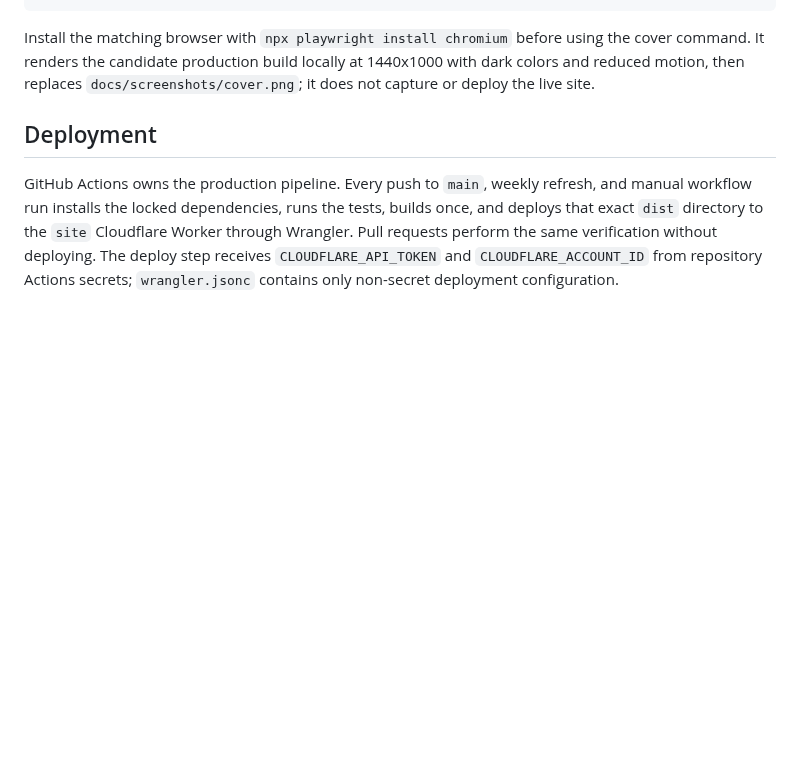
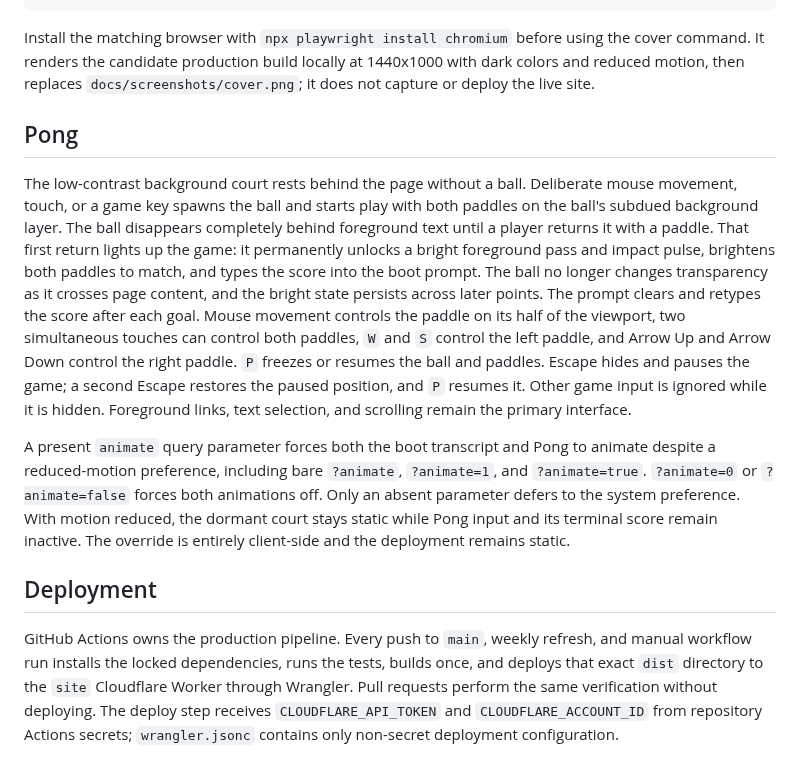
Before and after one commit to j-256/site, a Markdown page: README.md, the part around the change. Rendered like a GitHub page; blank space fills up the shorter version.

```diff
--- a/README.md
+++ b/README.md
@@ -46,6 +46,12 @@ npm run deploy:dry-run     # validate the current dist artifact with Wrangler
 
 Install the matching browser with `npx playwright install chromium` before using the cover command. It renders the candidate production build locally at 1440x1000 with dark colors and reduced motion, then replaces `docs/screenshots/cover.png`; it does not capture or deploy the live site.
 
+## Pong
+
+The low-contrast background court rests behind the page without a ball. Deliberate mouse movement, touch, or a game key spawns the ball and starts play with both paddles on the ball's subdued background layer. The ball disappears completely behind foreground text until a player returns it with a paddle. That first return lights up the game: it permanently unlocks a bright foreground pass and impact pulse, brightens both paddles to match, and types the score into the boot prompt. The ball no longer changes transparency as it crosses page content, and the bright state persists across later points. The prompt clears and retypes the score after each goal. Mouse movement controls the paddle on its half of the viewport, two simultaneous touches can control both paddles, `W` and `S` control the left paddle, and Arrow Up and Arrow Down control the right paddle. `P` freezes or resumes the ball and paddles. Escape hides and pauses the game; a second Escape restores the paused position, and `P` resumes it. Other game input is ignored while it is hidden. Foreground links, text selection, and scrolling remain the primary interface.
+
+A present `animate` query parameter forces both the boot transcript and Pong to animate despite a reduced-motion preference, including bare `?animate`, `?animate=1`, and `?animate=true`. `?animate=0` or `?animate=false` forces both animations off. Only an absent parameter defers to the system preference. With motion reduced, the dormant court stays static while Pong input and its terminal score remain inactive. The override is entirely client-side and the deployment remains static.
+
 ## Deployment
 
 GitHub Actions owns the production pipeline. Every push to `main`, weekly refresh, and manual workflow run installs the locked dependencies, runs the tests, builds once, and deploys that exact `dist` directory to the `site` Cloudflare Worker through Wrangler. Pull requests perform the same verification without deploying. The deploy step receives `CLOUDFLARE_API_TOKEN` and `CLOUDFLARE_ACCOUNT_ID` from repository Actions secrets; `wrangler.jsonc` contains only non-secret deployment configuration.
```
Also changed, not shown: docs/screenshots/cover.png, 15 other files.
